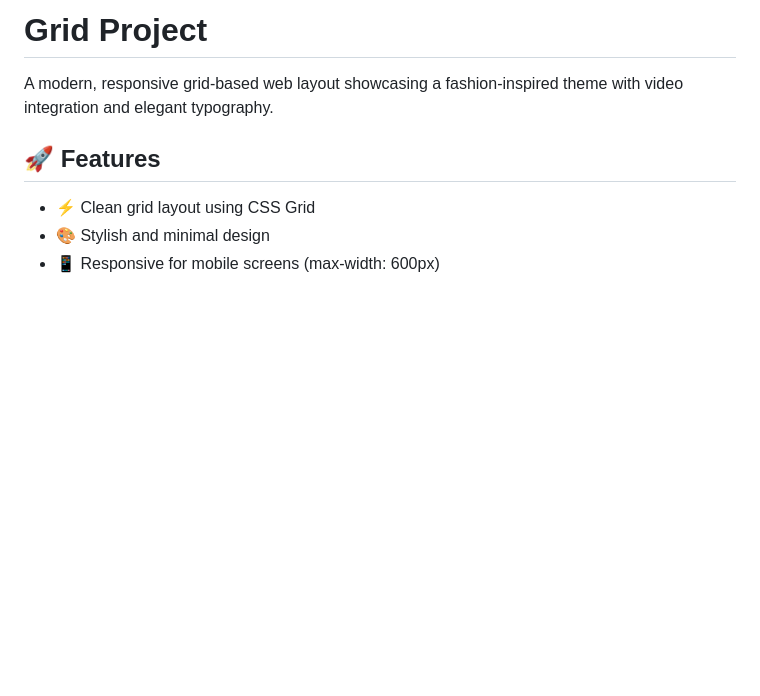
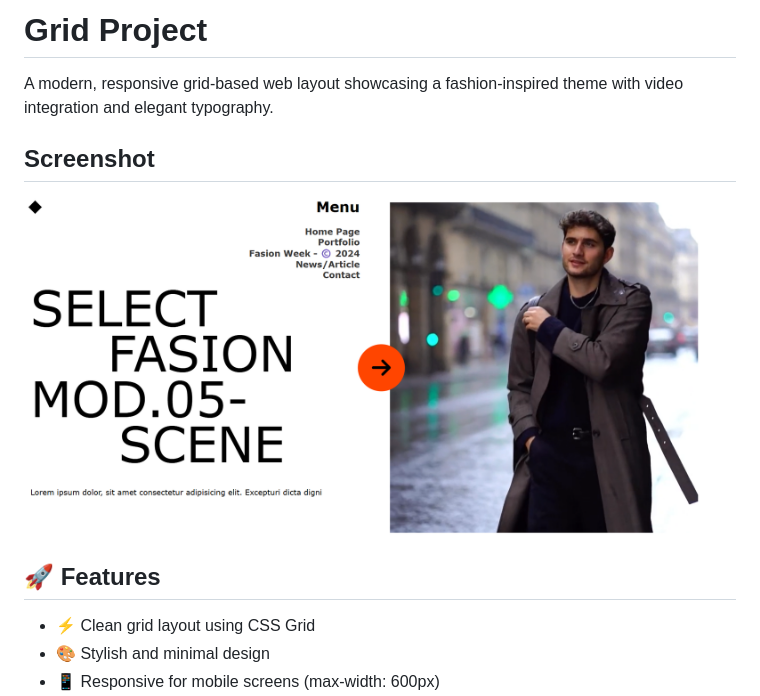
Before and after one commit to adityadomle/Grid-project, a Markdown page: README.md, the part around the change. GitHub-like rendering; pictures changed too: Assets/View.png (added); blank space fills up the shorter version.

```diff
--- a/README.md
+++ b/README.md
@@ -1,6 +1,10 @@
 # Grid Project
 
 A modern, responsive grid-based web layout showcasing a fashion-inspired theme with video integration and elegant typography.
+
+## Screenshot
+
+![Project Screenshot](Assets/View.png)
 
 ## 🚀 Features
 
```
Also changed, not shown: 3 other files.
